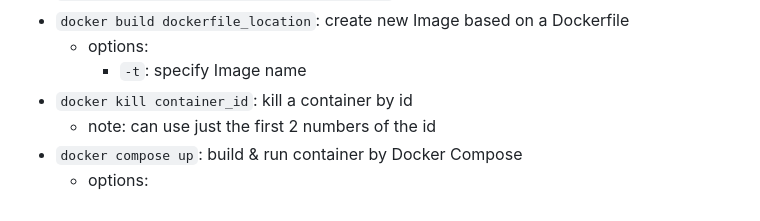
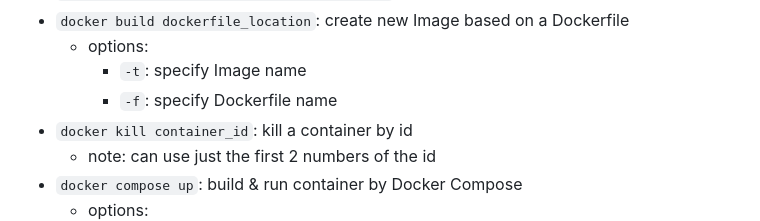
Before and after one commit to ricky-kiva/ctnr-exc-intro-fso, a Markdown page: README.md, the part around the change. GitHub-like rendering.

Commit message:
docs(readme): add note on Docker cmds.

```diff
--- a/README.md
+++ b/README.md
@@ -28,6 +28,7 @@
 - `docker build dockerfile_location`: create new Image based on a Dockerfile
   - options:
     - `-t`: specify Image name
+    - `-f`: specify Dockerfile name
 - `docker kill container_id`: kill a container by id
   - note: can use just the first 2 numbers of the id
 - `docker compose up`: build & run container by Docker Compose
```
